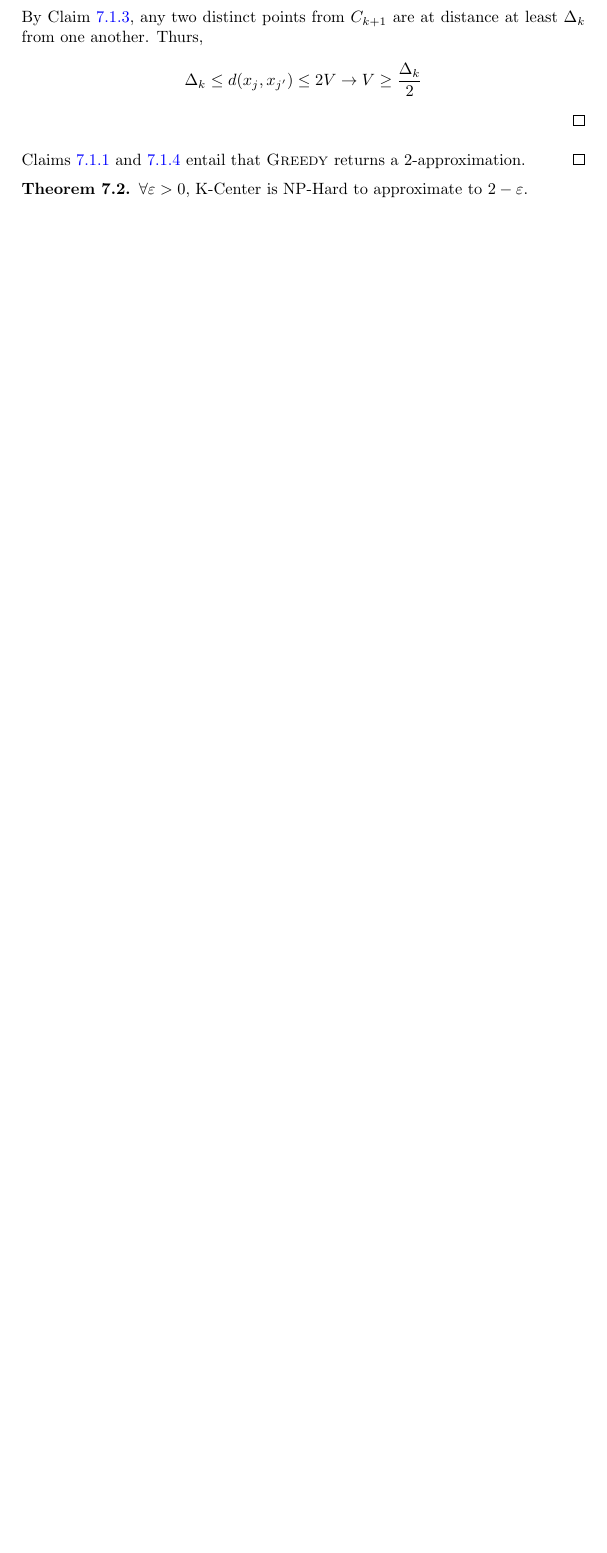
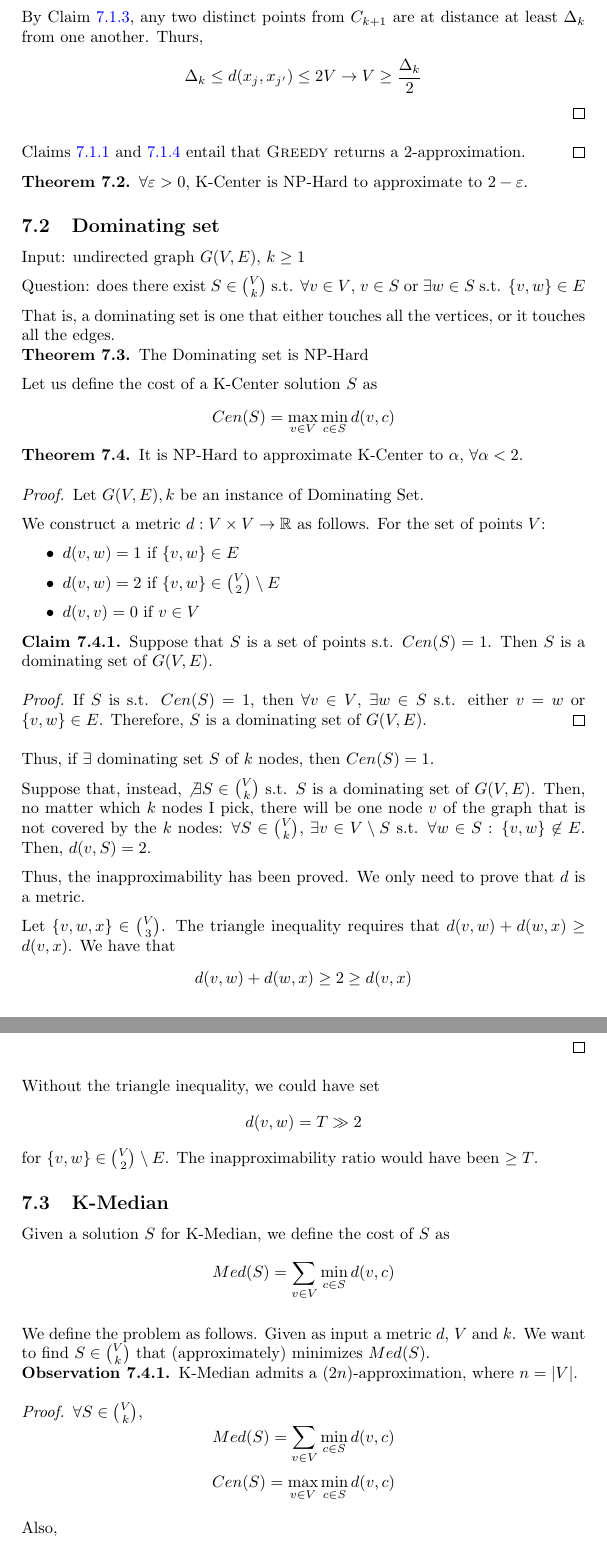
Before and after one commit to venanzi-1852473/AA_2023, a LaTeX paper (Course_latex/AA_2022_23.tex, which reads Course_latex/clustering.tex): part of page 55 of 57 before the commit and two parts of pages 55 and 56 of 60 after it, the two joined at a grey line, cut so that both start at the same text, the shorter picture padded with empty space. Compiled offline with pdfLaTeX; a LaTeX package or settings file that is missing is left out.

Commit message:
Added 20230426

```diff
--- a/Course_latex/clustering.tex
+++ b/Course_latex/clustering.tex
@@ -114,3 +114,86 @@ Lloyd's algorithm has been proposed as an heuristic for solving K-Means. It is q
     \begin{theorem}
         $\forall \varepsilon > 0$, K-Center is NP-Hard to approximate to $2 - \varepsilon$.
     \end{theorem}
+
+
+\subsection{Dominating set}
+    Input: undirected graph $G(V,E)$, $k \geq 1$
+
+    Question: does there exist $S \in \binom{V}{k}$ s.t. $\forall v \in V$, $v \in S$ or $\exists w \in S$ s.t. $\{ v,w \} \in E$
+
+    That is, a dominating set is one that either touches all the vertices, or it touches all the edges.
+
+    \begin{theorem}
+        The Dominating set is NP-Hard
+    \end{theorem}
+
+    Let us define the cost of a K-Center solution $S$ as
+    \[ Cen(S) = \max_{v \in V} \min_{c \in S} d(v,c) \]
+
+    \begin{theorem}
+        It is NP-Hard to approximate K-Center to $\alpha$, $\forall \alpha < 2$.
+    \end{theorem}
+
+    \begin{proof}
+        Let $G(V,E),k$ be an instance of Dominating Set.
+
+        We construct a metric $d : V \times V \rightarrow \mathbb{R}$ as follows.
+        For the set of points $V$:
+        \begin{itemize}
+            \item $d(v,w)=1$ if $\{v,w\} \in E$
+            \item $d(v,w)=2$ if $\{v,w\} \in \binom{V}{2} \setminus E$
+            \item $d(v,v)=0$ if $v \in V$
+        \end{itemize}
+
+        \begin{claim}
+            Suppose that $S$ is a set of points s.t. $Cen(S)=1$.
+            Then $S$ is a dominating set of $G(V,E)$.
+        \end{claim}
+        \begin{proof}
+            If $S$ is s.t. $Cen(S)=1$, then $\forall v \in V$, $\exists w \in S$ s.t. either $v=w$ or $\{v,w\} \in E$. Therefore, $S$ is a dominating set of $G(V,E)$.
+        \end{proof}
+
+        Thus, if $\exists$ dominating set $S$ of $k$ nodes, then $Cen(S)=1$.
+
+        Suppose that, instead, $\not\exists S \in \binom{V}{k}$ s.t. $S$ is a dominating set of $G(V,E)$.
+        Then, no matter which $k$ nodes I pick, there will be one node $v$ of the graph that is not covered by the $k$ nodes: $\forall S \in \binom{V}{k}$, $\exists v \in V \setminus S$ s.t. $\forall w \in S$ : $\{v,w\} \not\in E$.
+        Then, $d(v,S) = 2$.
+
+        Thus, the inapproximability has been proved.
+        We only need to prove that $d$ is a metric.
+
+        Let $\{v,w,x\} \in \binom{V}{3}$.
+        The triangle inequality requires that $d(v,w) + d(w,x) \geq d(v,x)$.
+        We have that
+        \[ d(v,w) + d(w,x) \geq 2 \geq d(v,x) \]
+    \end{proof}
+
+    Without the triangle inequality, we could have set
+    \[ d(v,w) = T \gg 2 \]
+    for $\{ v,w \} \in \binom{V}{2} \setminus E$.
+    The inapproximability ratio would have been $\geq T$.
+
+
+\subsection{K-Median}
+    Given a solution $S$ for K-Median, we define the cost of $S$ as
+    \[ Med(S) = \sum_{v \in V} \min_{c \in S} d(v,c) \]
+
+    We define the problem as follows.
+    Given as input a metric $d$, $V$ and $k$.
+    We want to find $S \in \binom{V}{k}$ that (approximately) minimizes $Med(S)$.
+
+    \begin{observation}
+        K-Median admits a $(2n)$-approximation, where $n = \cardinality{V}$.
+    \end{observation}
+
+    \begin{proof}
+        $\forall S \in \binom{V}{k}$,
+        \[ Med(S) = \sum_{v \in V} \min_{c \in S} d(v,c) \]
+        \[ Cen(S) = \max_{v \in V} \min_{c \in S} d(v,c) \]
+
+        Also,
+        \begin{equation*}
+            \begin{split}
+                Cen(S) &\leq Med(S) = \sum_{v \in V} \min_{c \in S} d(v,c) \leq\\
+                    &\leq \cardinality{V} \max_{v \in V} \min_{c \in S} d(v,c) = \cardinality{V} Cen(S)
+            \end{split}
```
Also changed, not shown: Course_latex/algorithms/local_search.tex (added, +12 -0 lines), Course_latex/AA_2022_23.pdf, Course_latex/clustering.tex (47 more changed lines).
